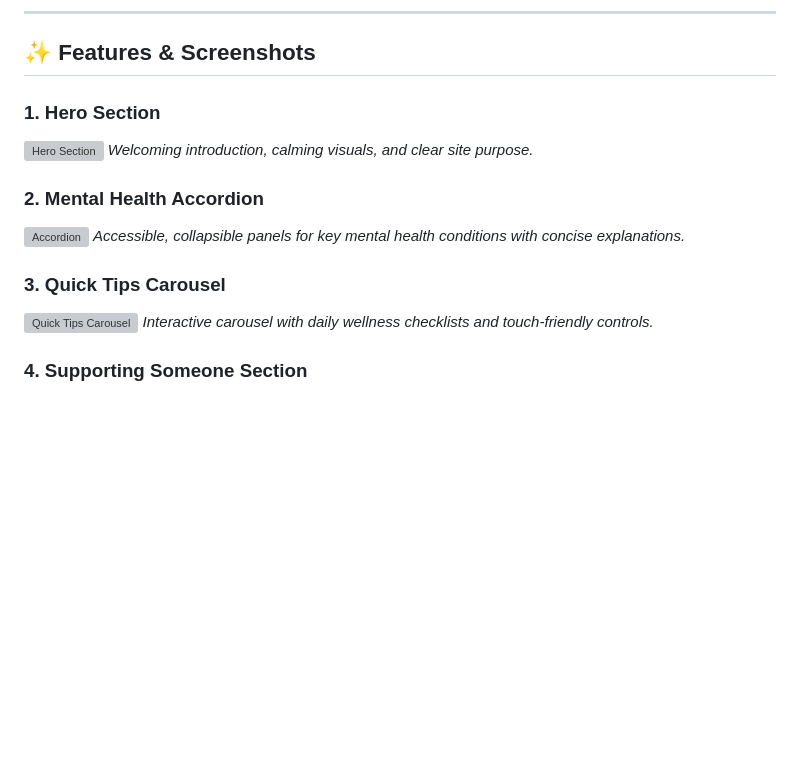
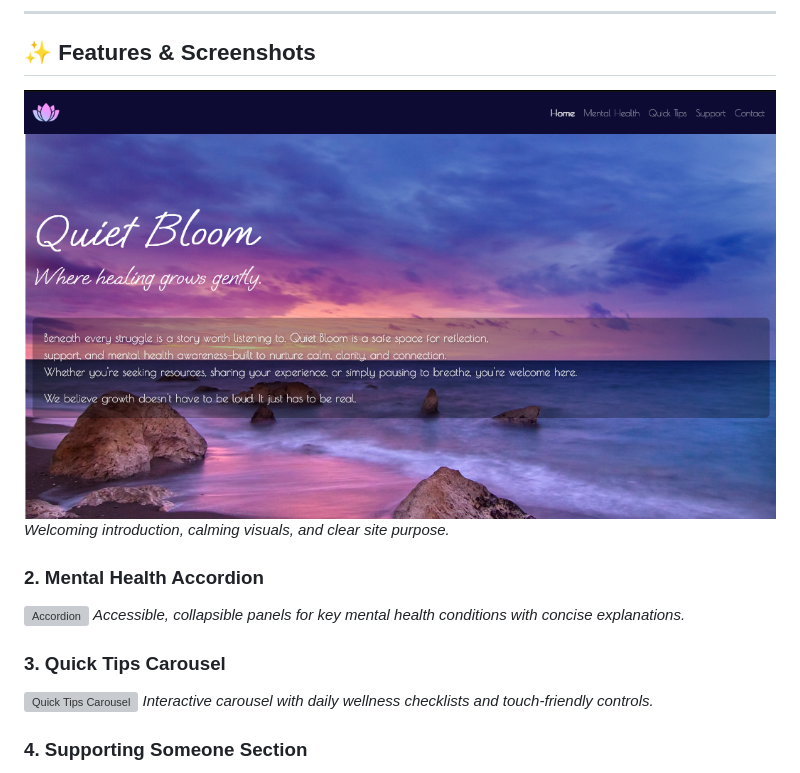
Before and after one commit to Rebeljoka/mental-health-awareness, a Markdown page: README.md, the part around the change printed below. GitHub-like rendering; blank space fills up the shorter version; grey boxes are pictures that could not be loaded.

```diff
--- a/README.md
+++ b/README.md
@@ -46,9 +46,7 @@ Quiet Bloom is a modern, accessible single-page web application dedicated to pro
 
 ## ✨ Features & Screenshots
 
-
-### 1. Hero Section
-![Hero Section](Documentation/Screenshot%202025-07-25%20211547.png)
+![Hero Section](Documentation/Research,%20Credit%20and%20Sources/hero-section.png)
 *Welcoming introduction, calming visuals, and clear site purpose.*
 
 ### 2. Mental Health Accordion
```
Also changed, not shown: other parts of README.md (+4 -4 lines).
